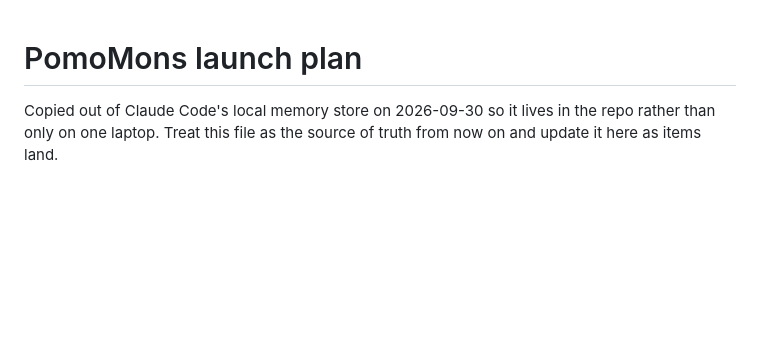
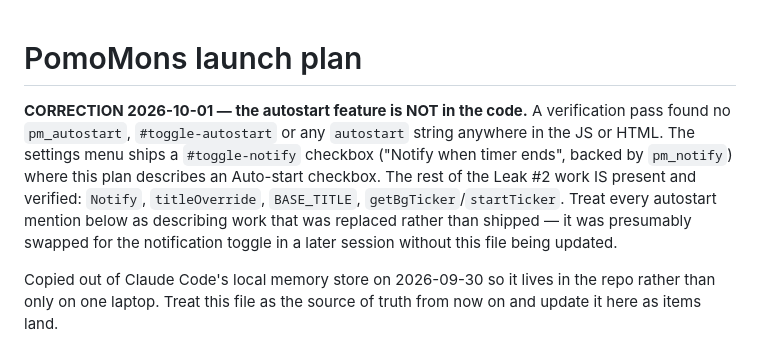
Before and after one commit to pomomons/pomomons, a Markdown page: agent_docs/launch-plan.md, the part around the change. Rendered like a GitHub page; blank space fills up the shorter version.

Commit message:
Flag that the autostart feature described here never shipped
A verification pass over the project memory found no pm_autostart,
#toggle-autostart or any autostart string in the JS or HTML. The settings
menu ships a #toggle-notify checkbox backed by pm_notify where this plan
describes an Auto-start checkbox. The rest of the Leak #2 work is present
and verified.

Co-Authored-By: Claude Opus 5 <noreply@anthropic.com>

```diff
--- a/agent_docs/launch-plan.md
+++ b/agent_docs/launch-plan.md
@@ -1,4 +1,15 @@
 # PomoMons launch plan
+
+**CORRECTION 2026-10-01 — the autostart feature is NOT in the code.** A
+verification pass found no `pm_autostart`, `#toggle-autostart` or any
+`autostart` string anywhere in the JS or HTML. The settings menu ships a
+`#toggle-notify` checkbox ("Notify when timer ends", backed by `pm_notify`)
+where this plan describes an Auto-start checkbox. The rest of the Leak #2 work
+IS present and verified: `Notify`, `titleOverride`, `BASE_TITLE`,
+`getBgTicker`/`startTicker`. Treat every autostart mention below as describing
+work that was replaced rather than shipped — it was presumably swapped for the
+notification toggle in a later session without this file being updated.
+
 
 Copied out of Claude Code's local memory store on 2026-09-30 so it lives in the repo
 rather than only on one laptop. Treat this file as the source of truth from
```
